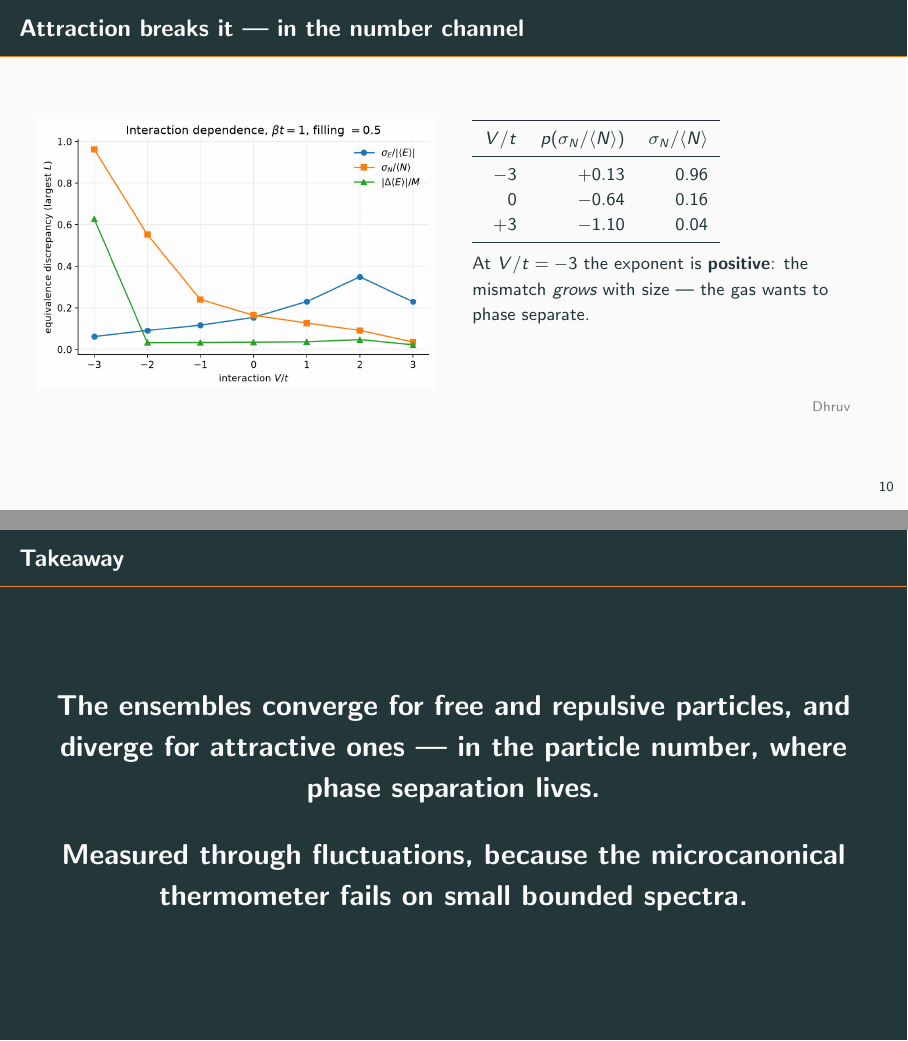
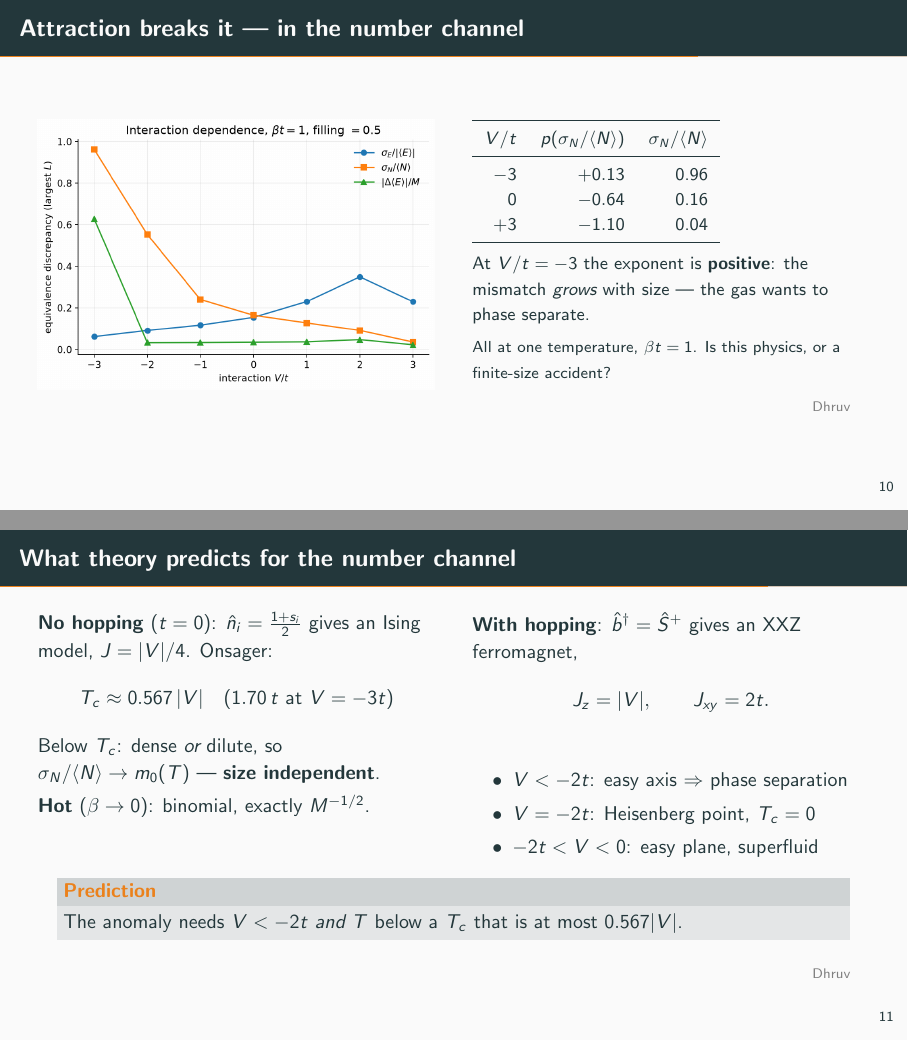
Before and after one commit to prasang06/Quantum-Lattice-Gas-Ensembles, LaTeX slides (slides/talk.tex): pages 14 and 15 of 16 before the commit and pages 14 and 15 of 19 after it, joined at a grey line. Compiled offline with pdfLaTeX.

Commit message:
Add the temperature sweep to the slides
Three new results slides (analytic limits for the number channel, exponents
vs temperature, number channel vs theory), a validation bullet for the
exact limits, and a takeaway that places the anomaly below T_c and V < -2t.

Co-Authored-By: Claude Opus 5.5 <noreply@anthropic.com>
Claude-Session: https://claude.ai/code/session_017FsiA5qVBaURhFK4UbTKFr

```diff
--- a/slides/talk.tex
+++ b/slides/talk.tex
@@ -184,8 +185,40 @@
 
       At $V/t=-3$ the exponent is \textbf{positive}: the mismatch \emph{grows} with
       size --- the gas wants to phase separate.
+
+      \vspace{0.4em}
+      {\footnotesize All at one temperature, $\beta t=1$. Is this physics, or a
+      finite-size accident?}
     \end{column}
   \end{columns}
   \speaker{Dhruv}
 \end{frame}
 
+\begin{frame}{What theory predicts for the number channel}
+  \begin{columns}[T]
+    \begin{column}{0.5\textwidth}
+      \textbf{No hopping} ($t=0$): $\hat n_i=\tfrac{1+s_i}{2}$ gives an Ising model,
+      $J=|V|/4$. Onsager:
+      \[ T_c\approx0.567\,|V| \quad(1.70\,t \text{ at } V=-3t) \]
+      Below $T_c$: dense \emph{or} dilute, so
+      $\sigma_N/\avg N\to m_0(T)$ --- \textbf{size independent}.
+
+      \vspace{0.3em}
+      \textbf{Hot} ($\beta\to0$): binomial, exactly $M^{-1/2}$.
+    \end{column}
+    \begin{column}{0.5\textwidth}
+      \textbf{With hopping}: $\hat b^\dagger=\hat S^+$ gives an XXZ ferromagnet,
+      \[ J_z=|V|,\qquad J_{xy}=2t. \]
+      \begin{itemize}
+        \item $V<-2t$: easy axis $\Rightarrow$ phase separation
+        \item $V=-2t$: Heisenberg point, $T_c=0$
+        \item $-2t<V<0$: easy plane, superfluid
+      \end{itemize}
+    \end{column}
+  \end{columns}
+  \vspace{0.3em}
+  \begin{alertblock}{Prediction}
+    The anomaly needs $V<-2t$ \emph{and} $T$ below a $T_c$ that is at most $0.567|V|$.
+  \end{alertblock}
+  \speaker{Dhruv}
+\end{frame}
@@ -192,7 +250,7 @@
 \begin{frame}[standout]{Takeaway}
   The ensembles converge for free and repulsive particles,
-  and \emph{diverge} for attractive ones --- in the particle number, where
-  phase separation lives.
+  and \emph{fail to} for attractive ones --- in the particle number, where
+  phase separation lives: below its $T_c$, and only for $V<-2t$.
 
   \vspace{0.5em}
   Measured through fluctuations, because the microcanonical thermometer fails on
```
Also changed, not shown: slides/talk.pdf, slides/talk.tex (26 more changed lines).
